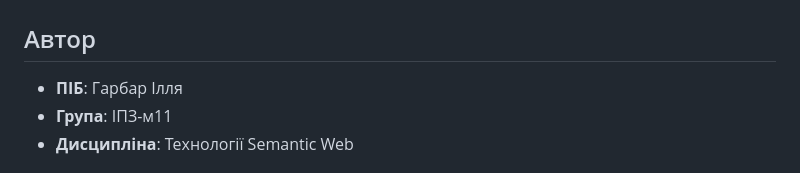
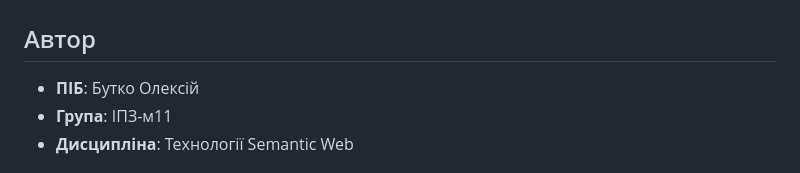
Before and after one commit to AlekseyButko/Semantic-web-, a Markdown page: README.md, the part around the change. GitHub-like rendering.

```diff
--- a/README.md
+++ b/README.md
@@ -1,7 +1,7 @@
 # Лабораторна робота №01: Технології Semantic Web
 
 ## Автор
-- **ПІБ**: Гарбар Ілля
+- **ПІБ**: Бутко Олексій
 - **Група**: ІПЗ-м11
 - **Дисципліна**: Технології Semantic Web
 
```
